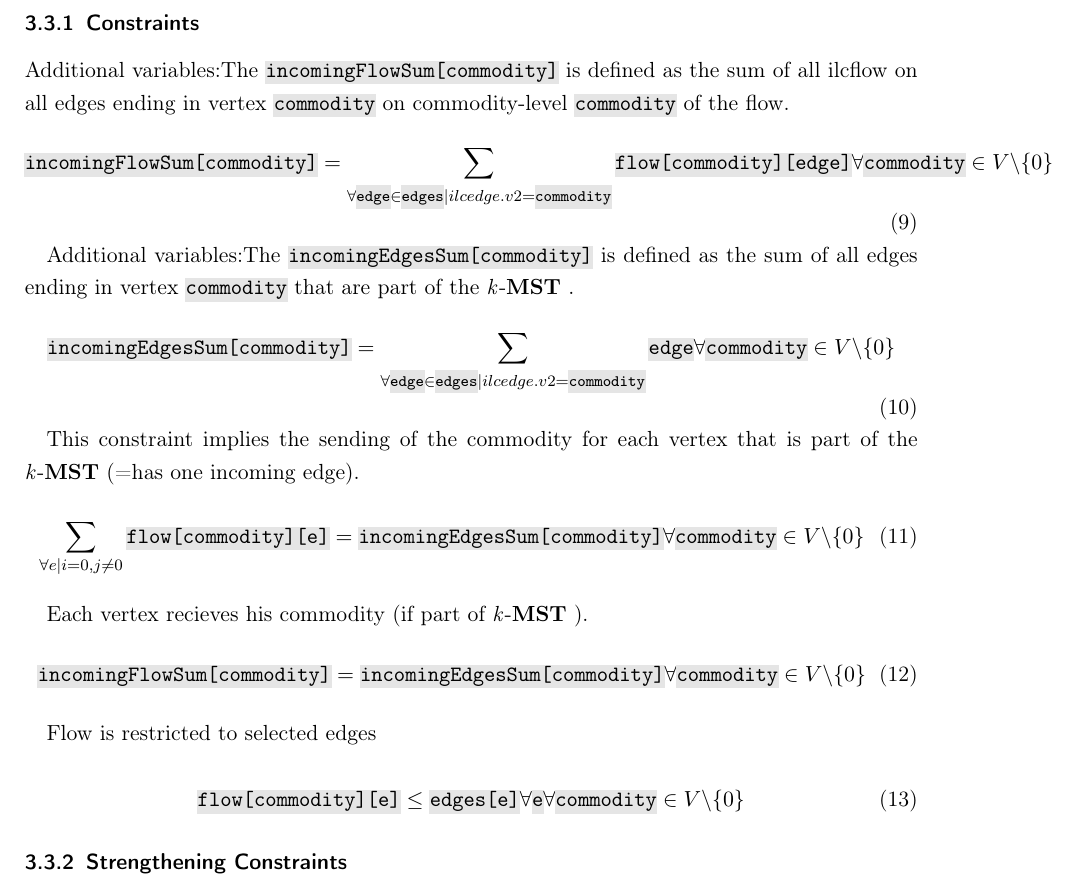
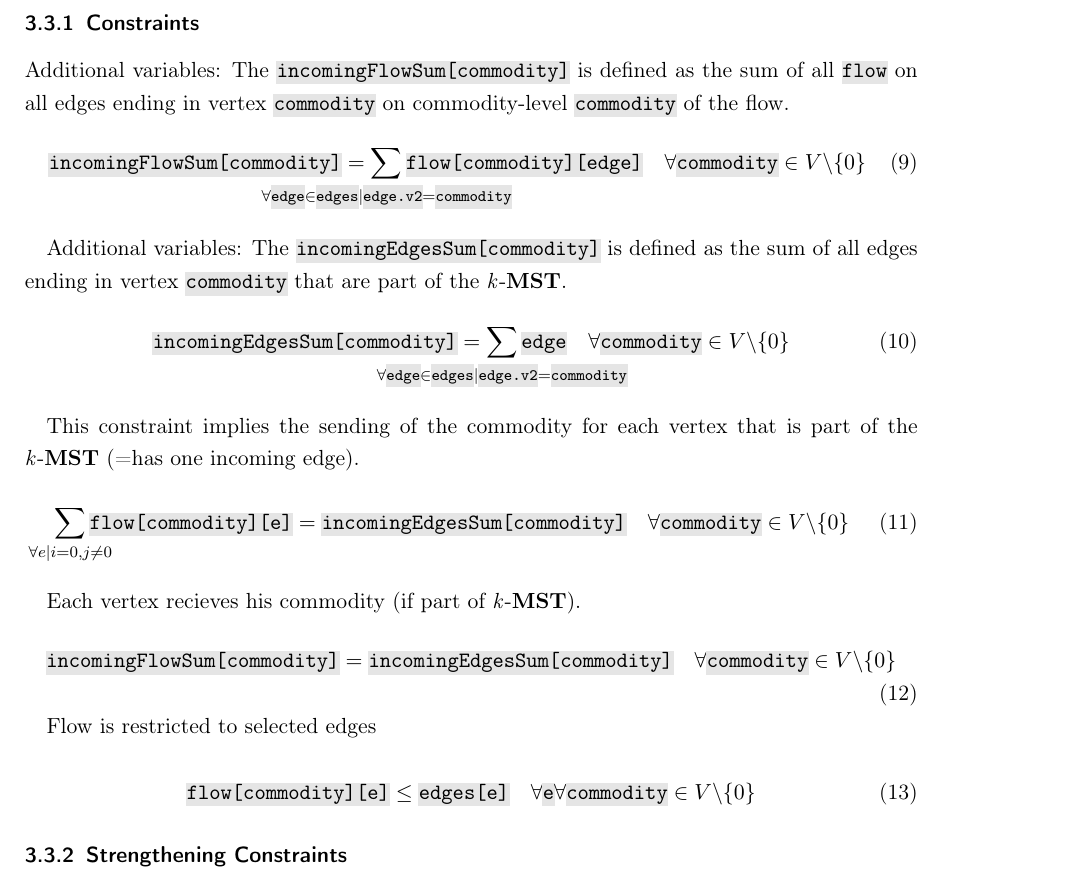
Before and after one commit to totycro/algorithmics-prog, a LaTeX document (report/report.tex): part of page 4 of 4, cut so that both start at the same text. Compiled offline with pdfLaTeX.

Commit message:
some beautification

```diff
--- a/report/report.tex
+++ b/report/report.tex
@@ -152,36 +152,36 @@ As further optimisation, we tried to restrict the flow variables to integer valu
 The Multi Commodity Flow Formulation is based on the Single Commodity Flow Formulation, but instead of single flow, it defines a flow for each vertex seperatly, called a commodity. Formally the $flow$ is now $\ilc{flow[k][e]} \in \left\{0,1\right\}$ , which is the flow for commodity k, that is destined for vertex k, on the edge $e \in \ilc{edges}$; The flow is send out from the root, forwarded by each node that isn't the destination, and finally consumed by the destination node.
 
 \subsubsection{Constraints}
-Additional variables:The \ilc{incomingFlowSum[commodity]} is defined as the sum of all ilc{flow} on all edges ending in vertex \ilc{commodity} on commodity-level \ilc{commodity} of the flow.
+Additional variables: The \ilc{incomingFlowSum[commodity]} is defined as the sum of all \ilc{flow} on all edges ending in vertex \ilc{commodity} on commodity-level \ilc{commodity} of the flow.
 \begin{equation}\label{eq:mfcInFlow}
-	 \ilc{incomingFlowSum[commodity]} = \sum_{\forall \ilc{edge} \in \ilc{edges}| ilc{edge.v2} = \ilc{commodity}} \ilc{flow[commodity][edge]}
-\forall \ilc{commodity} \in V \textbackslash \{0\}
+	\ilc{incomingFlowSum[commodity]} = \sum_{\mathclap{\forall \ilc{edge} \in \ilc{edges}| \ilc{edge.v2} = \ilc{commodity}}} \ilc{flow[commodity][edge]}
+\quad \forall \ilc{commodity} \in V \textbackslash \{0\}
 \end{equation}
 
-Additional variables:The \ilc{incomingEdgesSum[commodity]} is defined as the sum of all edges ending in vertex \ilc{commodity} that are part of the \kmst\ .
+Additional variables: The \ilc{incomingEdgesSum[commodity]} is defined as the sum of all edges ending in vertex \ilc{commodity} that are part of the \kmst.
 \begin{equation}\label{eq:mfcInEdges}
-	 \ilc{incomingEdgesSum[commodity]} = \sum_{\forall \ilc{edge} \in \ilc{edges} | ilc{edge.v2} = \ilc{commodity}} \ilc{edge}
-\forall \ilc{commodity} \in V \textbackslash \{0\}
+	\ilc{incomingEdgesSum[commodity]} = \sum_{\mathclap{\forall \ilc{edge} \in \ilc{edges} | \ilc{edge.v2} = \ilc{commodity}}} \ilc{edge}
+\quad \forall \ilc{commodity} \in V \textbackslash \{0\}
 \end{equation}
 
 
 This constraint implies the sending of the commodity for each vertex that is part of the \kmst\ (=has one incoming edge).
 \begin{equation}\label{eq:mfcSend}
-	\sum_{\forall e|i=0, j \neq 0}^{} \ilc{flow[commodity][e]} = \ilc{incomingEdgesSum[commodity]}
-\forall \ilc{commodity} \in V  \textbackslash \{0\}
+	\sum_{\mathclap{\forall e|i=0, j \neq 0}}^{} \ilc{flow[commodity][e]} = \ilc{incomingEdgesSum[commodity]}
+\quad \forall \ilc{commodity} \in V  \textbackslash \{0\}
 \end{equation}
 
 
-Each vertex recieves his commodity (if part of \kmst\ ).
+Each vertex recieves his commodity (if part of \kmst).
 \begin{equation}\label{eq:mfcRec}
 	 \ilc{incomingFlowSum[commodity]} = \ilc{incomingEdgesSum[commodity]}
-\forall \ilc{commodity} \in V  \textbackslash \{0\}
+\quad \forall \ilc{commodity} \in V  \textbackslash \{0\}
 \end{equation}
 
 Flow is restricted to selected edges
 
 \begin{equation}\label{eq:mfcFlowEdge}
- \ilc{flow[commodity][e]} \leq \ilc{edges[e]} \forall \ilc{e}
+ \ilc{flow[commodity][e]} \leq \ilc{edges[e]} \quad \forall \ilc{e}
 \forall \ilc{commodity} \in V  \textbackslash \{0\}
 \end{equation}
 
```
